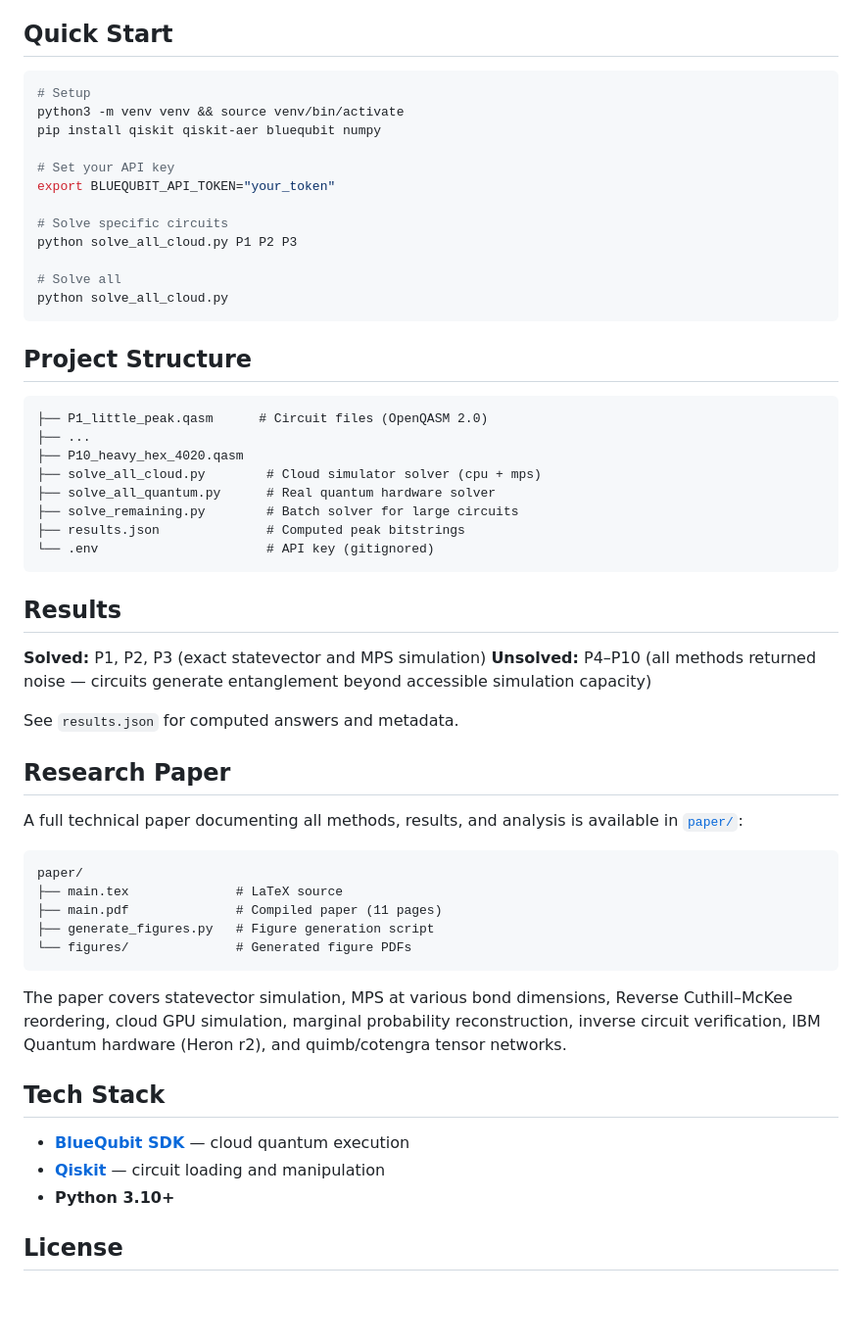
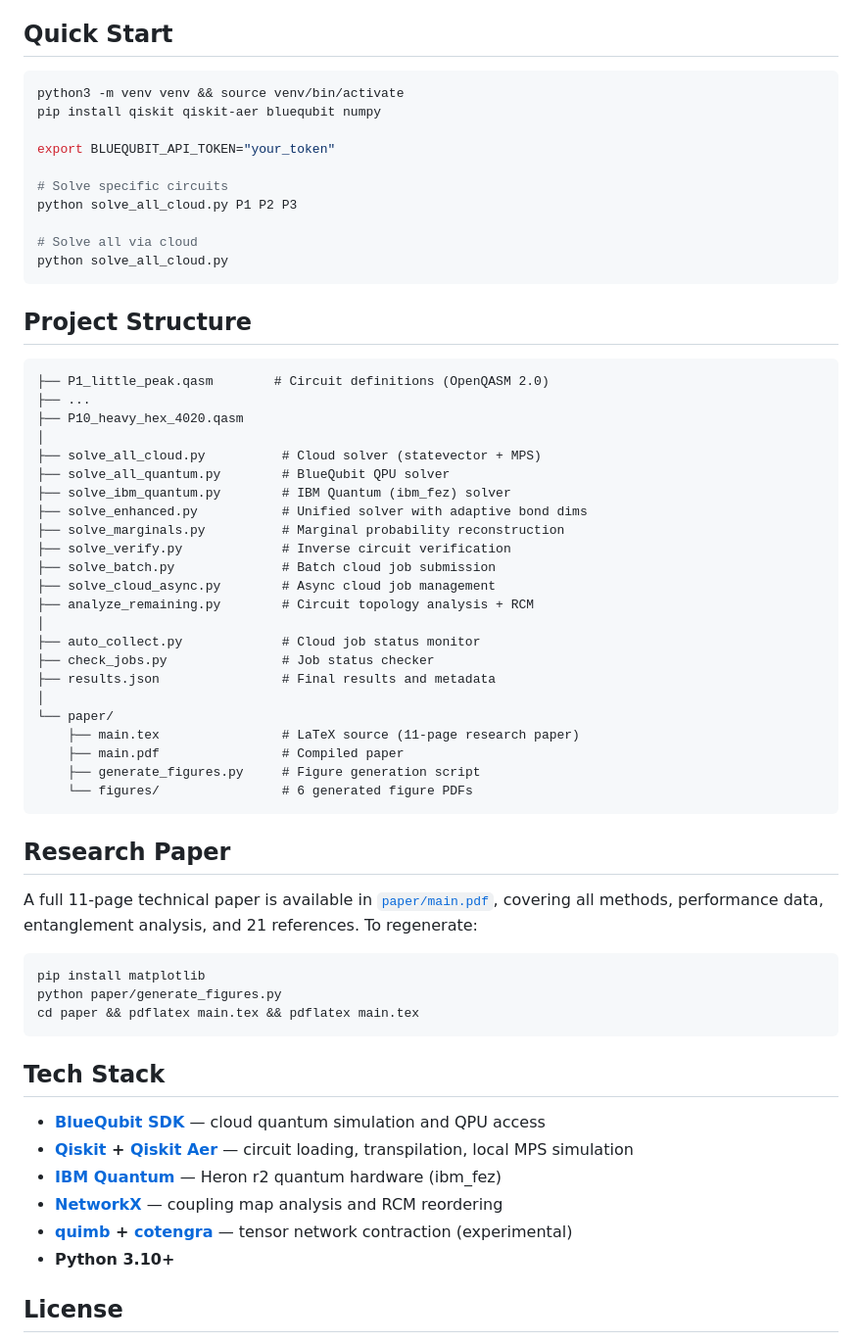
Before and after one commit to bobvasic/Qubit-PeakedCircuits, a Markdown page: README.md, the part around one of its changes. Shown at 98% size. Drawn GitHub-style; blank space fills up the shorter version.

````diff
--- a/README.md
+++ b/README.md
@@ -32,58 +48,63 @@ All execution runs on [BlueQubit's cloud infrastructure](https://app.bluequbit.i
 ## Quick Start
 
 ```bash
-# Setup
 python3 -m venv venv && source venv/bin/activate
 pip install qiskit qiskit-aer bluequbit numpy
 
-# Set your API key
 export BLUEQUBIT_API_TOKEN="your_token"
 
 # Solve specific circuits
 python solve_all_cloud.py P1 P2 P3
 
-# Solve all
+# Solve all via cloud
 python solve_all_cloud.py
 ```
 
 ## Project Structure
 
 ```
-├── P1_little_peak.qasm      # Circuit files (OpenQASM 2.0)
+├── P1_little_peak.qasm        # Circuit definitions (OpenQASM 2.0)
 ├── ...
 ├── P10_heavy_hex_4020.qasm
-├── solve_all_cloud.py        # Cloud simulator solver (cpu + mps)
-├── solve_all_quantum.py      # Real quantum hardware solver
-├── solve_remaining.py        # Batch solver for large circuits
-├── results.json              # Computed peak bitstrings
-└── .env                      # API key (gitignored)
+│
+├── solve_all_cloud.py          # Cloud solver (statevector + MPS)
+├── solve_all_quantum.py        # BlueQubit QPU solver
+├── solve_ibm_quantum.py        # IBM Quantum (ibm_fez) solver
+├── solve_enhanced.py           # Unified solver with adaptive bond dims
+├── solve_marginals.py          # Marginal probability reconstruction
+├── solve_verify.py             # Inverse circuit verification
+├── solve_batch.py              # Batch cloud job submission
+├── solve_cloud_async.py        # Async cloud job management
+├── analyze_remaining.py        # Circuit topology analysis + RCM
+│
+├── auto_collect.py             # Cloud job status monitor
+├── check_jobs.py               # Job status checker
+├── results.json                # Final results and metadata
+│
+└── paper/
+    ├── main.tex                # LaTeX source (11-page research paper)
+    ├── main.pdf                # Compiled paper
+    ├── generate_figures.py     # Figure generation script
+    └── figures/                # 6 generated figure PDFs
 ```
-
-## Results
-
-**Solved:** P1, P2, P3 (exact statevector and MPS simulation)
-**Unsolved:** P4–P10 (all methods returned noise — circuits generate entanglement beyond accessible simulation capacity)
-
-See `results.json` for computed answers and metadata.
 
 ## Research Paper
 
-A full technical paper documenting all methods, results, and analysis is available in [`paper/`](paper/):
+A full 11-page technical paper is available in [`paper/main.pdf`](paper/main.pdf), covering all methods, performance data, entanglement analysis, and 21 references. To regenerate:
 
+```bash
+pip install matplotlib
+python paper/generate_figures.py
+cd paper && pdflatex main.tex && pdflatex main.tex
 ```
-paper/
-├── main.tex              # LaTeX source
-├── main.pdf              # Compiled paper (11 pages)
-├── generate_figures.py   # Figure generation script
-└── figures/              # Generated figure PDFs
-```
-
-The paper covers statevector simulation, MPS at various bond dimensions, Reverse Cuthill–McKee reordering, cloud GPU simulation, marginal probability reconstruction, inverse circuit verification, IBM Quantum hardware (Heron r2), and quimb/cotengra tensor networks.
 
 ## Tech Stack
 
-- **[BlueQubit SDK](https://app.bluequbit.io/sdk-docs/)** — cloud quantum execution
-- **[Qiskit](https://qiskit.org/)** — circuit loading and manipulation
+- **[BlueQubit SDK](https://app.bluequbit.io/sdk-docs/)** — cloud quantum simulation and QPU access
+- **[Qiskit](https://qiskit.org/) + [Qiskit Aer](https://github.com/Qiskit/qiskit-aer)** — circuit loading, transpilation, local MPS simulation
+- **[IBM Quantum](https://quantum.ibm.com/)** — Heron r2 quantum hardware (ibm_fez)
+- **[NetworkX](https://networkx.org/)** — coupling map analysis and RCM reordering
+- **[quimb](https://quimb.readthedocs.io/) + [cotengra](https://cotengra.readthedocs.io/)** — tensor network contraction (experimental)
 - **Python 3.10+**
 
 ## License
````
Also changed, not shown: other parts of README.md (+36 -20 lines).
